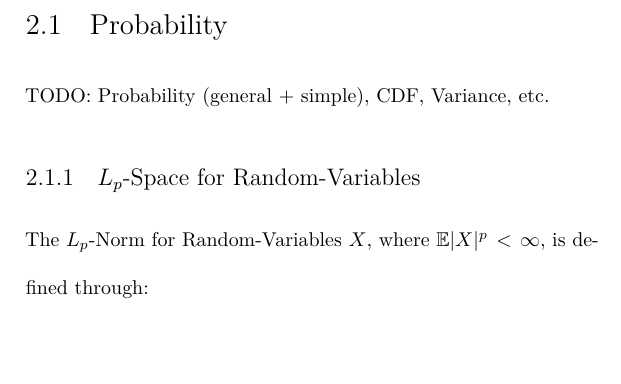
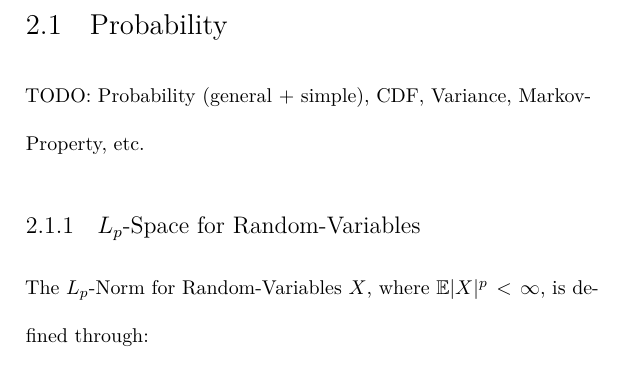
Before and after one commit to ML-KA/PDG-Code, a LaTeX thesis (main.tex, which reads Statistics.tex): part of page 10 of 15, cut so that both start at the same text. Compiled offline with XeLaTeX; a LaTeX package or settings file that is missing is left out.

Commit message:
added to TODOS

```diff
--- a/Statistics.tex
+++ b/Statistics.tex
@@ -8,7 +8,7 @@ Statistics is a branch of mathematics dealing with the collection, organization,
 \href{https://en.wikipedia.org/wiki/Statistics}{wikipedia}
 
 \section{Probability}
-TODO: Probability (general + simple), CDF, Variance, etc.
+TODO: Probability (general + simple), CDF, Variance, Markov-Property, etc.
 \subsection{$L_p$-Space for Random-Variables}
 The $L_p$-Norm for Random-Variables $X$, where $\mathbb{E}|X|^p < \infty$, is defined through:
 \begin{align*}
```
Also changed, not shown: main.pdf.
